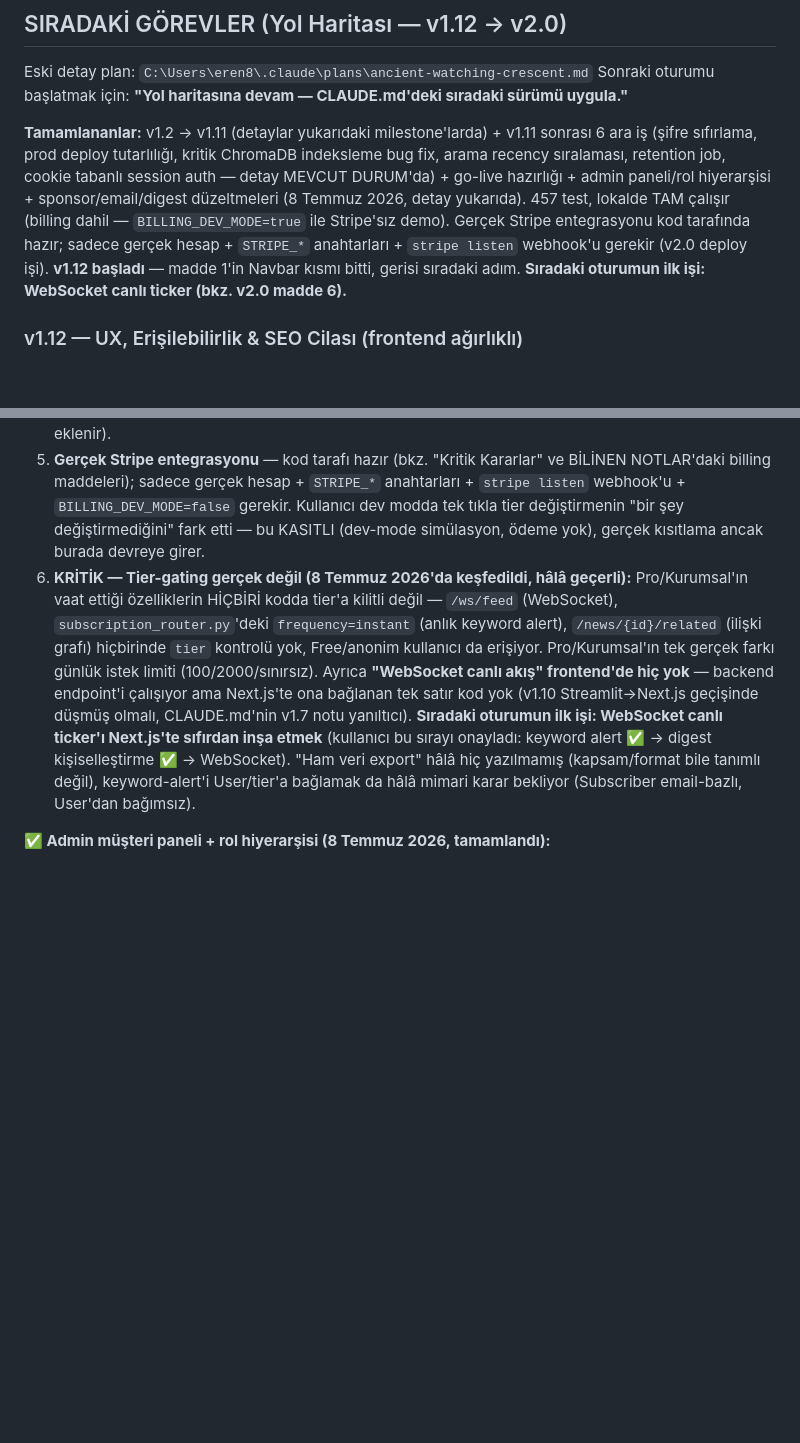
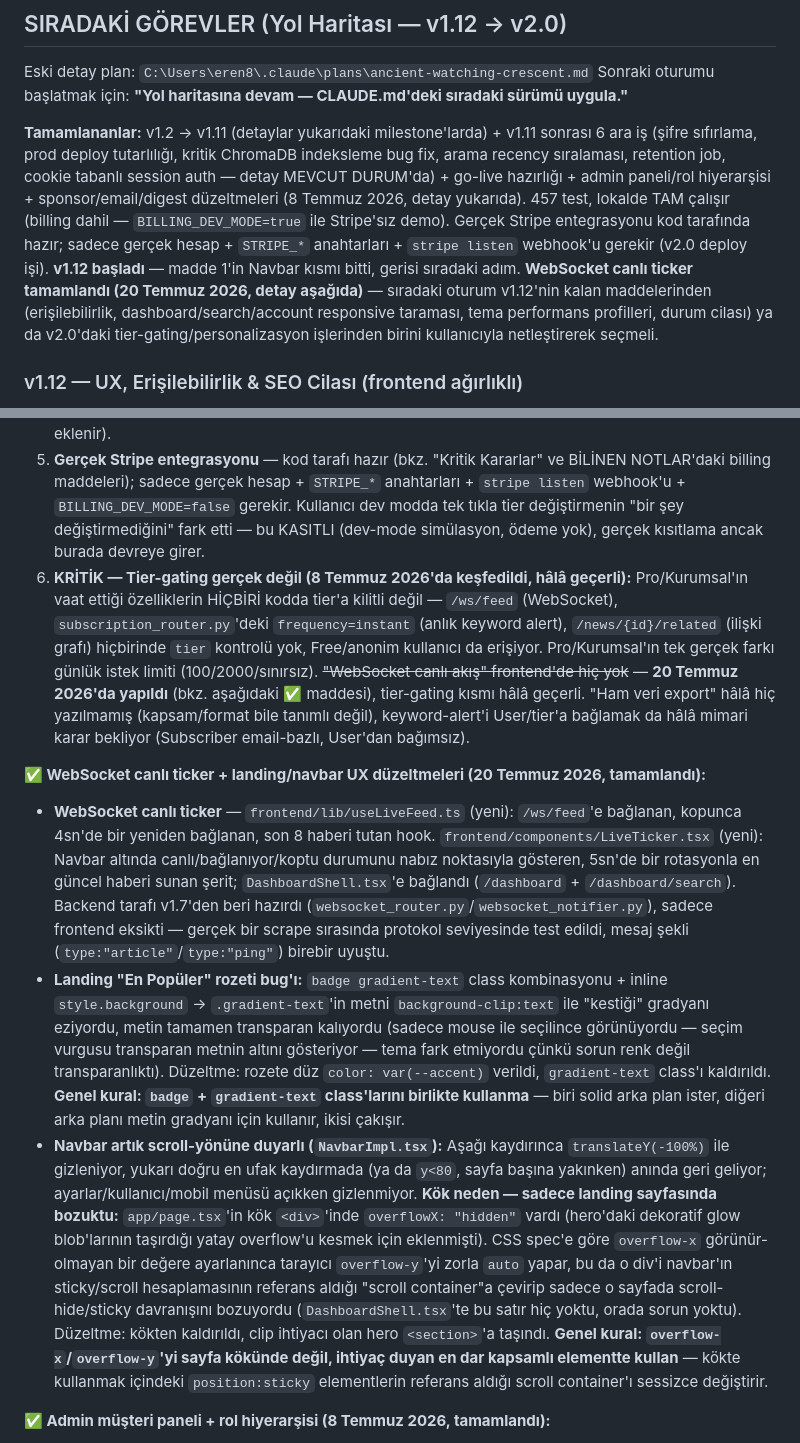
Before and after one commit to MaviMakumba/NexStream-News-Engine, a Markdown page: CLAUDE.md, 2 parts joined by grey strips. Rendered like a GitHub page; blank space fills up the shorter version.

Commit message:
docs: CLAUDE.md guncellemesi - WebSocket ticker tamam + siradaki adim notu
Roadmap'teki "sonraki oturumun ilk isi: WebSocket ticker" maddesi
tamamlandi olarak isaretlendi, tier-gating kritik notu guncellendi,
landing/navbar UX duzeltmelerinin detayi (badge+gradient-text cakismasi,
overflow-x/sticky scroll-container gotcha'si) eklendi.

```diff
--- a/CLAUDE.md
+++ b/CLAUDE.md
@@ -325,7 +325,7 @@ Sonuç: 343 → 373 test (+30: account router 9, billing dev-mode 8, admin rol/u
 Eski detay plan: `C:\Users\eren8\.claude\plans\ancient-watching-crescent.md`
 Sonraki oturumu başlatmak için: **"Yol haritasına devam — CLAUDE.md'deki sıradaki sürümü uygula."**
 
-**Tamamlananlar:** v1.2 → v1.11 (detaylar yukarıdaki milestone'larda) + v1.11 sonrası 6 ara iş (şifre sıfırlama, prod deploy tutarlılığı, kritik ChromaDB indeksleme bug fix, arama recency sıralaması, retention job, cookie tabanlı session auth — detay MEVCUT DURUM'da) + go-live hazırlığı + admin paneli/rol hiyerarşisi + sponsor/email/digest düzeltmeleri (8 Temmuz 2026, detay yukarıda). 457 test, lokalde TAM çalışır (billing dahil — `BILLING_DEV_MODE=true` ile Stripe'sız demo). Gerçek Stripe entegrasyonu kod tarafında hazır; sadece gerçek hesap + `STRIPE_*` anahtarları + `stripe listen` webhook'u gerekir (v2.0 deploy işi). **v1.12 başladı** — madde 1'in Navbar kısmı bitti, gerisi sıradaki adım. **Sıradaki oturumun ilk işi: WebSocket canlı ticker (bkz. v2.0 madde 6).**
+**Tamamlananlar:** v1.2 → v1.11 (detaylar yukarıdaki milestone'larda) + v1.11 sonrası 6 ara iş (şifre sıfırlama, prod deploy tutarlılığı, kritik ChromaDB indeksleme bug fix, arama recency sıralaması, retention job, cookie tabanlı session auth — detay MEVCUT DURUM'da) + go-live hazırlığı + admin paneli/rol hiyerarşisi + sponsor/email/digest düzeltmeleri (8 Temmuz 2026, detay yukarıda). 457 test, lokalde TAM çalışır (billing dahil — `BILLING_DEV_MODE=true` ile Stripe'sız demo). Gerçek Stripe entegrasyonu kod tarafında hazır; sadece gerçek hesap + `STRIPE_*` anahtarları + `stripe listen` webhook'u gerekir (v2.0 deploy işi). **v1.12 başladı** — madde 1'in Navbar kısmı bitti, gerisi sıradaki adım. **WebSocket canlı ticker tamamlandı (20 Temmuz 2026, detay aşağıda)** — sıradaki oturum v1.12'nin kalan maddelerinden (erişilebilirlik, dashboard/search/account responsive taraması, tema performans profilleri, durum cilası) ya da v2.0'daki tier-gating/personalizasyon işlerinden birini kullanıcıyla netleştirerek seçmeli.
 
 ### v1.12 — UX, Erişilebilirlik & SEO Cilası (frontend ağırlıklı)
 1. **Responsive geçiş** — tüm sayfalar mobil/tablet; Navbar tema seçici + admin tabloları dar ekranda.
@@ -341,7 +341,12 @@ Sonraki oturumu başlatmak için: **"Yol haritasına devam — CLAUDE.md'deki s
 3. **Launch içeriği** — landing son metinler, OG görselleri, Product Hunt materyali.
 4. **README** — ✅ v1.10'da tüm proje geneli güncellendi (gerekirse Mermaid diyagram + GIF demo eklenir).
 5. **Gerçek Stripe entegrasyonu** — kod tarafı hazır (bkz. "Kritik Kararlar" ve BİLİNEN NOTLAR'daki billing maddeleri); sadece gerçek hesap + `STRIPE_*` anahtarları + `stripe listen` webhook'u + `BILLING_DEV_MODE=false` gerekir. Kullanıcı dev modda tek tıkla tier değiştirmenin "bir şey değiştirmediğini" fark etti — bu KASITLI (dev-mode simülasyon, ödeme yok), gerçek kısıtlama ancak burada devreye girer.
-6. **KRİTİK — Tier-gating gerçek değil (8 Temmuz 2026'da keşfedildi, hâlâ geçerli):** Pro/Kurumsal'ın vaat ettiği özelliklerin HİÇBİRİ kodda tier'a kilitli değil — `/ws/feed` (WebSocket), `subscription_router.py`'deki `frequency=instant` (anlık keyword alert), `/news/{id}/related` (ilişki grafı) hiçbirinde `tier` kontrolü yok, Free/anonim kullanıcı da erişiyor. Pro/Kurumsal'ın tek gerçek farkı günlük istek limiti (100/2000/sınırsız). Ayrıca **"WebSocket canlı akış" frontend'de hiç yok** — backend endpoint'i çalışıyor ama Next.js'te ona bağlanan tek satır kod yok (v1.10 Streamlit→Next.js geçişinde düşmüş olmalı, CLAUDE.md'nin v1.7 notu yanıltıcı). **Sıradaki oturumun ilk işi: WebSocket canlı ticker'ı Next.js'te sıfırdan inşa etmek** (kullanıcı bu sırayı onayladı: keyword alert ✅ → digest kişiselleştirme ✅ → WebSocket). "Ham veri export" hâlâ hiç yazılmamış (kapsam/format bile tanımlı değil), keyword-alert'i User/tier'a bağlamak da hâlâ mimari karar bekliyor (Subscriber email-bazlı, User'dan bağımsız).
+6. **KRİTİK — Tier-gating gerçek değil (8 Temmuz 2026'da keşfedildi, hâlâ geçerli):** Pro/Kurumsal'ın vaat ettiği özelliklerin HİÇBİRİ kodda tier'a kilitli değil — `/ws/feed` (WebSocket), `subscription_router.py`'deki `frequency=instant` (anlık keyword alert), `/news/{id}/related` (ilişki grafı) hiçbirinde `tier` kontrolü yok, Free/anonim kullanıcı da erişiyor. Pro/Kurumsal'ın tek gerçek farkı günlük istek limiti (100/2000/sınırsız). ~~"WebSocket canlı akış" frontend'de hiç yok~~ — **20 Temmuz 2026'da yapıldı** (bkz. aşağıdaki ✅ maddesi), tier-gating kısmı hâlâ geçerli. "Ham veri export" hâlâ hiç yazılmamış (kapsam/format bile tanımlı değil), keyword-alert'i User/tier'a bağlamak da hâlâ mimari karar bekliyor (Subscriber email-bazlı, User'dan bağımsız).
+
+**✅ WebSocket canlı ticker + landing/navbar UX düzeltmeleri (20 Temmuz 2026, tamamlandı):**
+- **WebSocket canlı ticker** — `frontend/lib/useLiveFeed.ts` (yeni): `/ws/feed`'e bağlanan, kopunca 4sn'de bir yeniden bağlanan, son 8 haberi tutan hook. `frontend/components/LiveTicker.tsx` (yeni): Navbar altında canlı/bağlanıyor/koptu durumunu nabız noktasıyla gösteren, 5sn'de bir rotasyonla en güncel haberi sunan şerit; `DashboardShell.tsx`'e bağlandı (`/dashboard` + `/dashboard/search`). Backend tarafı v1.7'den beri hazırdı (`websocket_router.py`/`websocket_notifier.py`), sadece frontend eksikti — gerçek bir scrape sırasında protokol seviyesinde test edildi, mesaj şekli (`type:"article"`/`type:"ping"`) birebir uyuştu.
+- **Landing "En Popüler" rozeti bug'ı:** `badge gradient-text` class kombinasyonu + inline `style.background` → `.gradient-text`'in metni `background-clip:text` ile "kestiği" gradyanı eziyordu, metin tamamen transparan kalıyordu (sadece mouse ile seçilince görünüyordu — seçim vurgusu transparan metnin altını gösteriyor — tema fark etmiyordu çünkü sorun renk değil transparanlıktı). Düzeltme: rozete düz `color: var(--accent)` verildi, `gradient-text` class'ı kaldırıldı. **Genel kural: `badge` + `gradient-text` class'larını birlikte kullanma** — biri solid arka plan ister, diğeri arka planı metin gradyanı için kullanır, ikisi çakışır.
+- **Navbar artık scroll-yönüne duyarlı (`NavbarImpl.tsx`):** Aşağı kaydırınca `translateY(-100%)` ile gizleniyor, yukarı doğru en ufak kaydırmada (ya da `y<80`, sayfa başına yakınken) anında geri geliyor; ayarlar/kullanıcı/mobil menüsü açıkken gizlenmiyor. **Kök neden — sadece landing sayfasında bozuktu:** `app/page.tsx`'in kök `<div>`'inde `overflowX: "hidden"` vardı (hero'daki dekoratif glow blob'larının taşırdığı yatay overflow'u kesmek için eklenmişti). CSS spec'e göre `overflow-x` görünür-olmayan bir değere ayarlanınca tarayıcı `overflow-y`'yi zorla `auto` yapar, bu da o div'i navbar'ın sticky/scroll hesaplamasının referans aldığı "scroll container"a çevirip sadece o sayfada scroll-hide/sticky davranışını bozuyordu (`DashboardShell.tsx`'te bu satır hiç yoktu, orada sorun yoktu). Düzeltme: kökten kaldırıldı, clip ihtiyacı olan hero `<section>`'a taşındı. **Genel kural: `overflow-x`/`overflow-y`'yi sayfa kökünde değil, ihtiyaç duyan en dar kapsamlı elementte kullan** — kökte kullanmak içindeki `position:sticky` elementlerin referans aldığı scroll container'ı sessizce değiştirir.
 
 **✅ Admin müşteri paneli + rol hiyerarşisi (8 Temmuz 2026, tamamlandı):**
 - `GET /admin/users` (`admin_router.py`, `UserRepository.list_users`/`count_users`) + `frontend/app/admin/users/page.tsx` — tüm kullanıcılar, tier, aktiflik ve **`is_paying`** (gerçek Stripe müşterisi mi — `stripe_customer_id` doluluğundan türetilir, dev-mode tier yükseltmesi bunu HİÇ yazmaz, bkz. `billing_router.py`). Admin tab sırası artık Kullanıcılar → Kullanım → Sponsorlar (`admin/layout.tsx`), admin giriş linki `/admin/users`'a yönlendiriyor.
```
